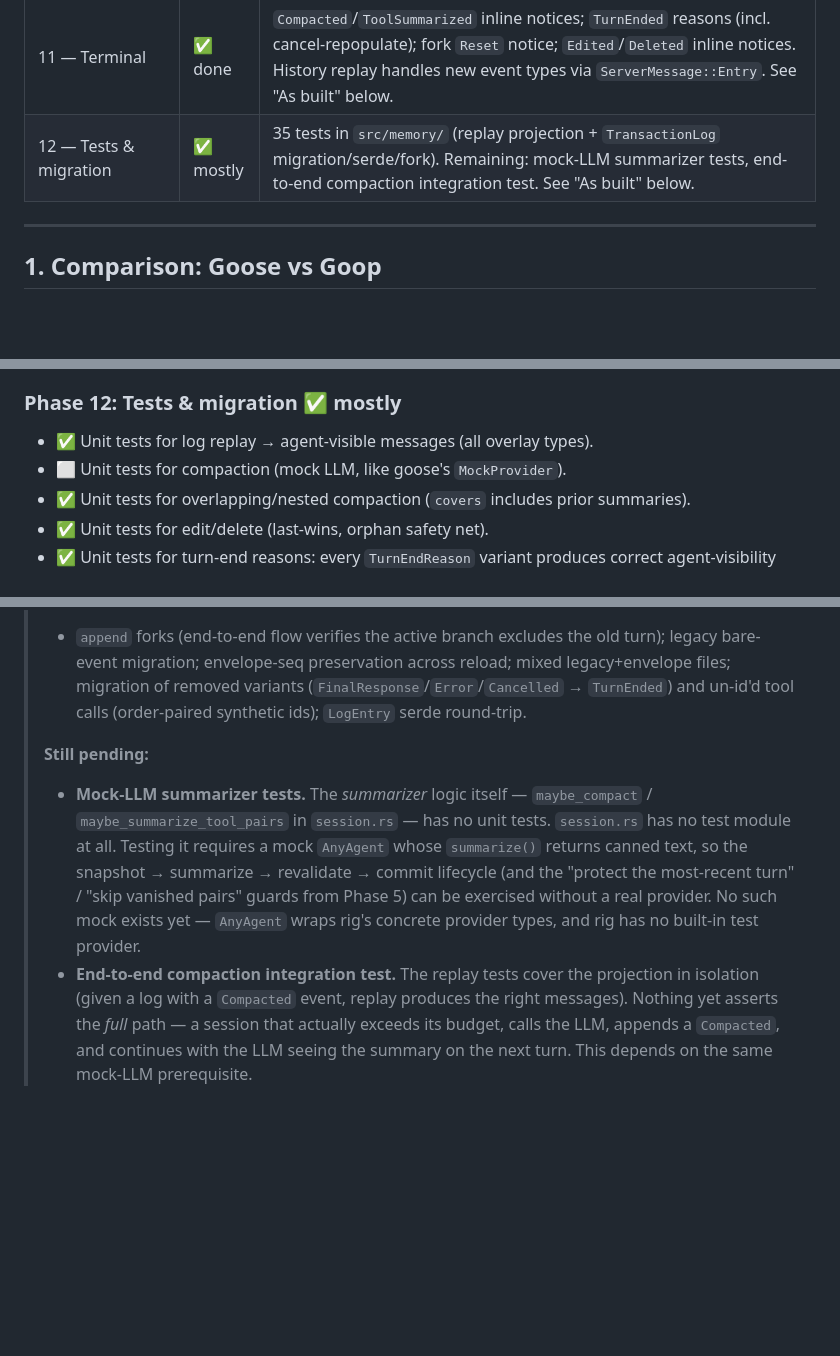
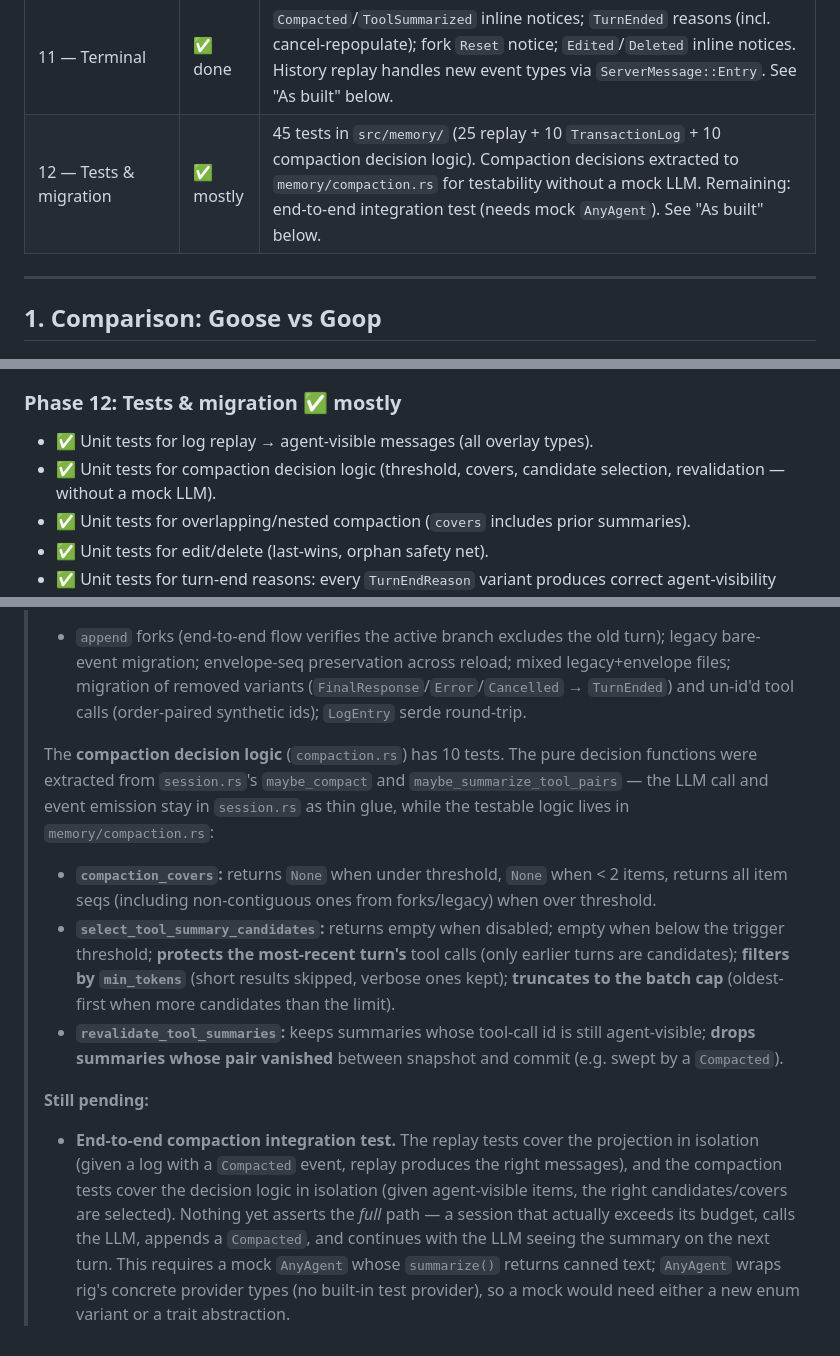
Before and after one commit to Tyler-Hardin/goop, a Markdown page: docs/compaction-redesign.md, 3 parts joined by grey strips. Drawn GitHub-style; blank space fills up the shorter version.

```diff
--- a/docs/compaction-redesign.md
+++ b/docs/compaction-redesign.md
@@ -21,7 +21,7 @@
 | 9 — Forking | ✅ done | |
 | 10 — Manual range compaction | ⬜ future | |
 | 11 — Terminal | ✅ done | `Compacted`/`ToolSummarized` inline notices; `TurnEnded` reasons (incl. cancel-repopulate); fork `Reset` notice; `Edited`/`Deleted` inline notices. History replay handles new event types via `ServerMessage::Entry`. See "As built" below. |
-| 12 — Tests & migration | ✅ mostly | 35 tests in `src/memory/` (replay projection + `TransactionLog` migration/serde/fork). Remaining: mock-LLM summarizer tests, end-to-end compaction integration test. See "As built" below. |
+| 12 — Tests & migration | ✅ mostly | 45 tests in `src/memory/` (25 replay + 10 `TransactionLog` + 10 compaction decision logic). Compaction decisions extracted to `memory/compaction.rs` for testability without a mock LLM. Remaining: end-to-end integration test (needs mock `AnyAgent`). See "As built" below. |
 
 ---
 
@@ -1517,7 +1517,8 @@ happened:
 ### Phase 12: Tests & migration  ✅ mostly
 
 - ✅ Unit tests for log replay → agent-visible messages (all overlay types).
-- ⬜ Unit tests for compaction (mock LLM, like goose's `MockProvider`).
+- ✅ Unit tests for compaction decision logic (threshold, covers, candidate
+  selection, revalidation — without a mock LLM).
 - ✅ Unit tests for overlapping/nested compaction (`covers` includes prior
   summaries).
 - ✅ Unit tests for edit/delete (last-wins, orphan safety net).
@@ -1559,20 +1560,32 @@ happened:
 > (`FinalResponse`/`Error`/`Cancelled` → `TurnEnded`) and un-id'd tool calls
 > (order-paired synthetic ids); `LogEntry` serde round-trip.
 >
+> The **compaction decision logic** (`compaction.rs`) has 10 tests.  The pure
+> decision functions were extracted from `session.rs`'s `maybe_compact` and
+> `maybe_summarize_tool_pairs` — the LLM call and event emission stay in
+> `session.rs` as thin glue, while the testable logic lives in `memory/compaction.rs`:
+>
+> - **`compaction_covers`:** returns `None` when under threshold, `None` when
+>   < 2 items, returns all item seqs (including non-contiguous ones from
+>   forks/legacy) when over threshold.
+> - **`select_tool_summary_candidates`:** returns empty when disabled; empty
+>   when below the trigger threshold; **protects the most-recent turn's** tool
+>   calls (only earlier turns are candidates); **filters by `min_tokens`**
+>   (short results skipped, verbose ones kept); **truncates to the batch cap**
+>   (oldest-first when more candidates than the limit).
+> - **`revalidate_tool_summaries`:** keeps summaries whose tool-call id is
+>   still agent-visible; **drops summaries whose pair vanished** between
+>   snapshot and commit (e.g. swept by a `Compacted`).
+>
 > **Still pending:**
 >
-> - **Mock-LLM summarizer tests.** The *summarizer* logic itself —
->   `maybe_compact` / `maybe_summarize_tool_pairs` in `session.rs` — has no
->   unit tests.  `session.rs` has no test module at all.  Testing it requires
->   a mock `AnyAgent` whose `summarize()` returns canned text, so the
->   snapshot → summarize → revalidate → commit lifecycle (and the
->   "protect the most-recent turn" / "skip vanished pairs" guards from
->   Phase 5) can be exercised without a real provider.  No such mock exists
->   yet — `AnyAgent` wraps rig's concrete provider types, and rig has no
->   built-in test provider.
 > - **End-to-end compaction integration test.** The replay tests cover the
 >   projection in isolation (given a log with a `Compacted` event, replay
->   produces the right messages).  Nothing yet asserts the *full* path —
->   a session that actually exceeds its budget, calls the LLM, appends a
->   `Compacted`, and continues with the LLM seeing the summary on the next
->   turn.  This depends on the same mock-LLM prerequisite.
+>   produces the right messages), and the compaction tests cover the decision
+>   logic in isolation (given agent-visible items, the right candidates/covers
+>   are selected).  Nothing yet asserts the *full* path — a session that
+>   actually exceeds its budget, calls the LLM, appends a `Compacted`, and
+>   continues with the LLM seeing the summary on the next turn.  This requires
+>   a mock `AnyAgent` whose `summarize()` returns canned text; `AnyAgent`
+>   wraps rig's concrete provider types (no built-in test provider), so a mock
+>   would need either a new enum variant or a trait abstraction.
```
Also changed, not shown: AGENTS.md (+18 -10 lines).
